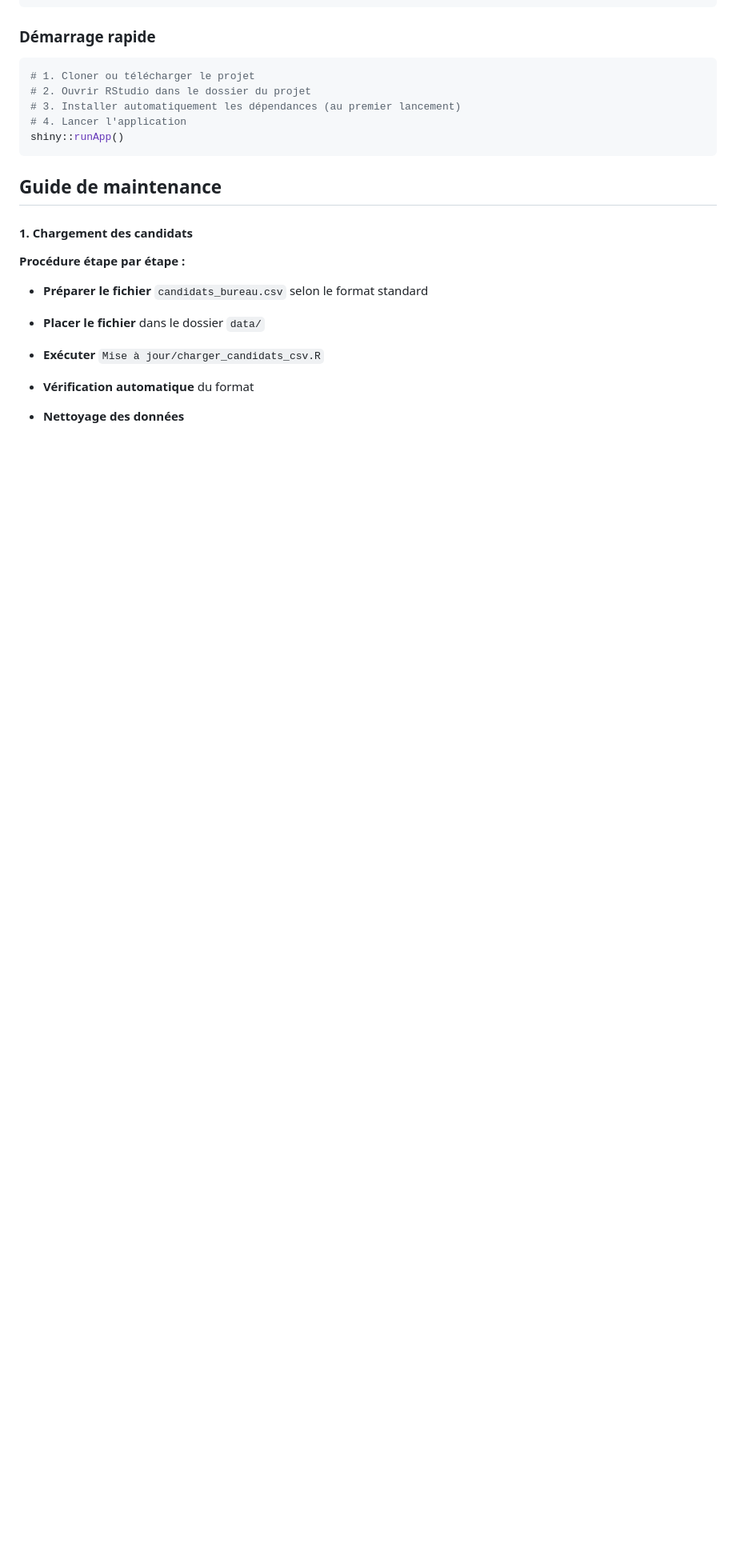
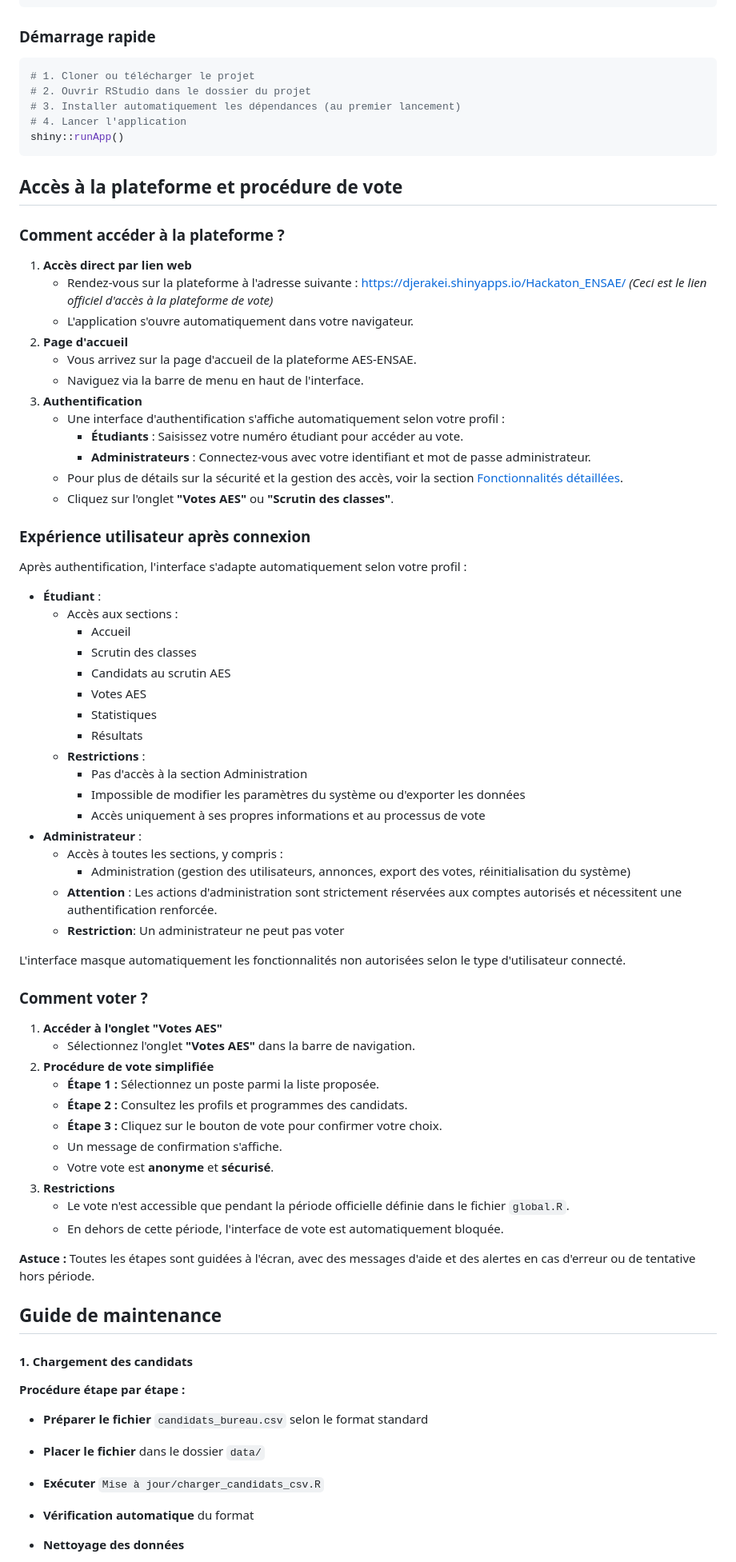
Before and after one commit to DJERAKEI221/HACKATON_ENSAE_2025, a Markdown page: README.md, the part around the change printed below. Shown: that part at 80% size. Rendered like a GitHub page; blank space fills up the shorter version.

````diff
--- a/README.md
+++ b/README.md
@@ -214,20 +176,76 @@ automatique de toutes les dépendances :
 shiny::runApp()
 ```
 
+## Accès à la plateforme et procédure de vote
+
+### Comment accéder à la plateforme ?
+
+1.  **Accès direct par lien web**
+    -   Rendez-vous sur la plateforme à l'adresse suivante : <https://djerakei.shinyapps.io/Hackaton_ENSAE/> *(Ceci est le lien officiel d'accès à la plateforme de vote)*
+    -   L'application s'ouvre automatiquement dans votre navigateur.
+2.  **Page d'accueil**
+    -   Vous arrivez sur la page d'accueil de la plateforme AES-ENSAE.
+    -   Naviguez via la barre de menu en haut de l'interface.
+3.  **Authentification**
+    -   Une interface d'authentification s'affiche automatiquement selon votre profil :
+        -   **Étudiants** : Saisissez votre numéro étudiant pour accéder au vote.
+        -   **Administrateurs** : Connectez-vous avec votre identifiant et mot de passe administrateur.
+    -   Pour plus de détails sur la sécurité et la gestion des accès, voir la section [Fonctionnalités détaillées](#fonctionnalités-détaillées).
+    -   Cliquez sur l'onglet **"Votes AES"** ou **"Scrutin des classes"**.
+
+### Expérience utilisateur après connexion
+
+Après authentification, l'interface s'adapte automatiquement selon votre profil :
+
+-   **Étudiant** :
+    -   Accès aux sections :
+        -   Accueil
+        -   Scrutin des classes
+        -   Candidats au scrutin AES
+        -   Votes AES
+        -   Statistiques
+        -   Résultats
+    -   **Restrictions** :
+        -   Pas d'accès à la section Administration
+        -   Impossible de modifier les paramètres du système ou d'exporter les données
+        -   Accès uniquement à ses propres informations et au processus de vote
+-   **Administrateur** :
+    -   Accès à toutes les sections, y compris :
+        -   Administration (gestion des utilisateurs, annonces, export des votes, réinitialisation du système)
+    -   **Attention** : Les actions d'administration sont strictement réservées aux comptes autorisés et nécessitent une authentification renforcée.
+    -   **Restriction**: Un administrateur ne peut pas voter
+
+L'interface masque automatiquement les fonctionnalités non autorisées selon le type d'utilisateur connecté.
+
+### Comment voter ?
+
+1.  **Accéder à l'onglet "Votes AES"**
+    -   Sélectionnez l'onglet **"Votes AES"** dans la barre de navigation.
+2.  **Procédure de vote simplifiée**
+    -   **Étape 1 :** Sélectionnez un poste parmi la liste proposée.
+    -   **Étape 2 :** Consultez les profils et programmes des candidats.
+    -   **Étape 3 :** Cliquez sur le bouton de vote pour confirmer votre choix.
+    -   Un message de confirmation s'affiche.
+    -   Votre vote est **anonyme** et **sécurisé**.
+3.  **Restrictions**
+    -   Le vote n'est accessible que pendant la période officielle définie dans le fichier `global.R`.
+    -   En dehors de cette période, l'interface de vote est automatiquement bloquée.
+
+**Astuce :** Toutes les étapes sont guidées à l'écran, avec des messages d'aide et des alertes en cas d'erreur ou de tentative hors période.
+
 ## Guide de maintenance
 
 #### 1. Chargement des candidats
 
 **Procédure étape par étape :**
 
-- **Préparer le fichier** `candidats_bureau.csv` selon le format
-standard
+-   **Préparer le fichier** `candidats_bureau.csv` selon le format standard
 
-- **Placer le fichier** dans le dossier `data/`
+-   **Placer le fichier** dans le dossier `data/`
 
-- **Exécuter** `Mise à jour/charger_candidats_csv.R`
+-   **Exécuter** `Mise à jour/charger_candidats_csv.R`
 
-- **Vérification automatique** du format
+-   **Vérification automatique** du format
 
-- **Nettoyage des données**
+-   **Nettoyage des données**
 
````
Also changed, not shown: other parts of README.md (+80 -118 lines).
